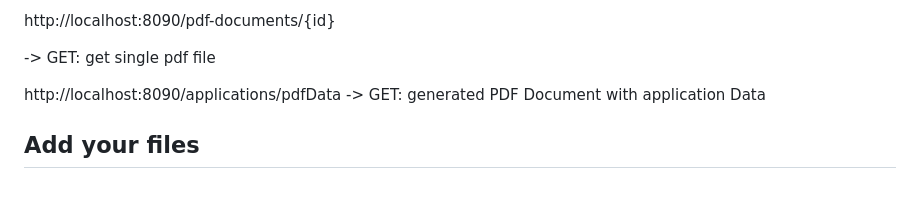
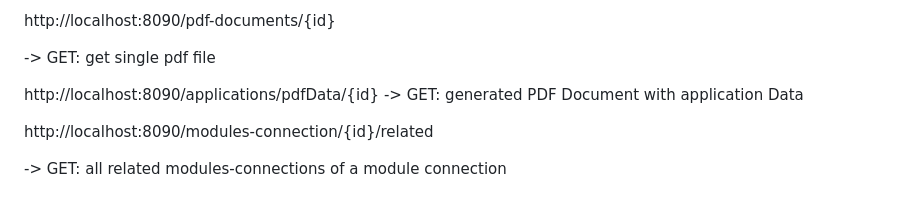
Before and after one commit to FADEFRE/uniwebsite, a Markdown page: README.md, the part around the change. Rendered like a GitHub page.

```diff
--- a/README.md
+++ b/README.md
@@ -86,7 +86,10 @@ http://localhost:8090/pdf-documents/{id}
 
  -> GET: get single pdf file
 
-http://localhost:8090/applications/pdfData
+http://localhost:8090/applications/pdfData/{id}
  -> GET: generated PDF Document with application Data
 
-## Add your files
+
+http://localhost:8090/modules-connection/{id}/related
+
+-> GET: all related modules-connections of a module connection
```
